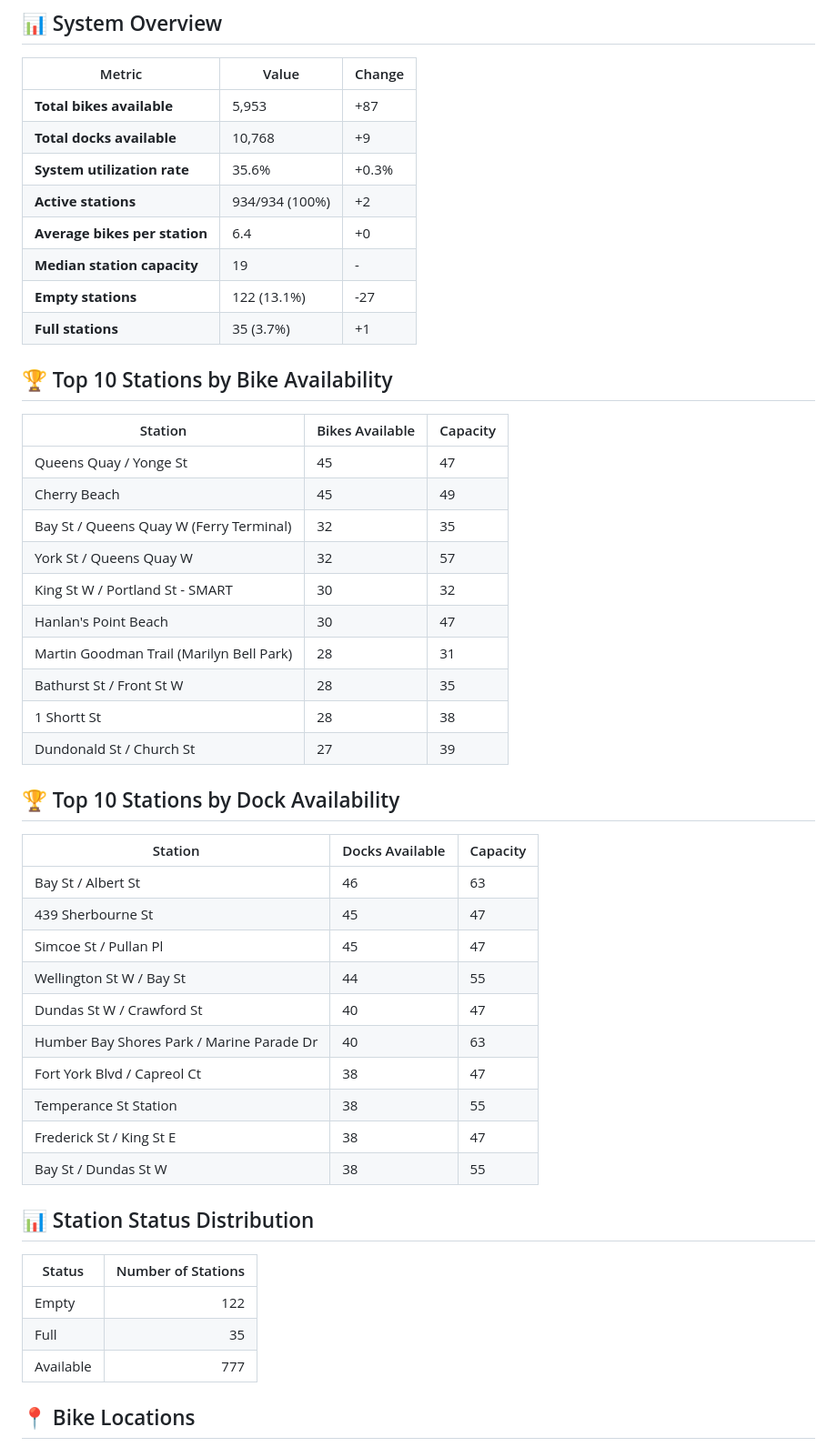
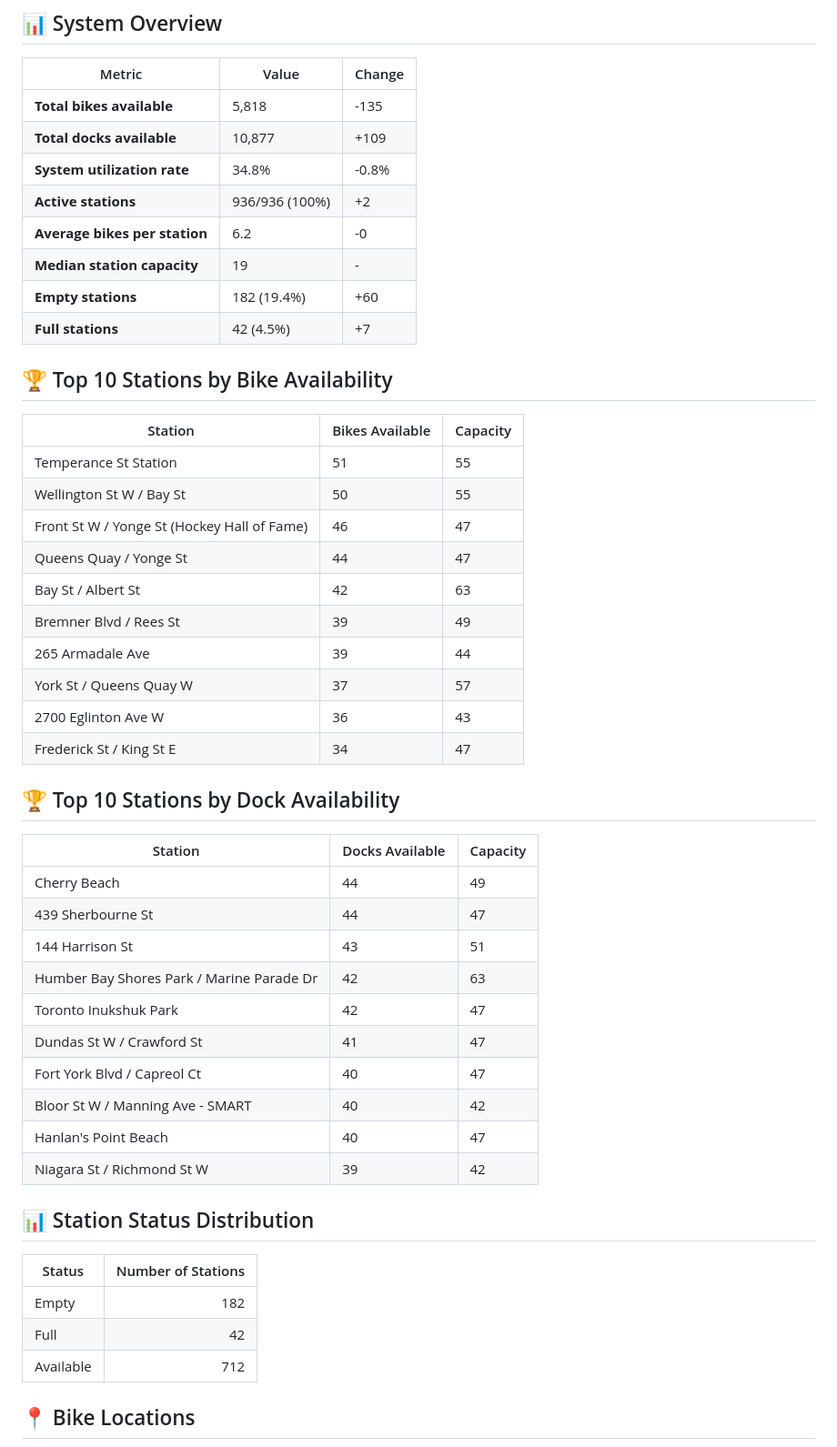
Before and after one commit to bryanpaget/toronto-bikeshare, a Markdown page: README.md, the part around the change printed below. Shown: that part at 91% size. Rendered like a GitHub page.

Commit message:
Update bike share dashboard

```diff
--- a/README.md
+++ b/README.md
@@ -5,49 +5,49 @@ Updated: 2025-07-27 13:10 (Toronto Time)
 ## 📊 System Overview
 | Metric | Value | Change |
 |--------|-------|--------|
-| **Total bikes available** | 5,953 | +87 |
-| **Total docks available** | 10,768 | +9 |
-| **System utilization rate** | 35.6% | +0.3% |
-| **Active stations** | 934/934 (100%) | +2 |
-| **Average bikes per station** | 6.4 | +0 |
+| **Total bikes available** | 5,818 | -135 |
+| **Total docks available** | 10,877 | +109 |
+| **System utilization rate** | 34.8% | -0.8% |
+| **Active stations** | 936/936 (100%) | +2 |
+| **Average bikes per station** | 6.2 | -0 |
 | **Median station capacity** | 19 | - |
-| **Empty stations** | 122 (13.1%) | -27 |
-| **Full stations** | 35 (3.7%) | +1 |
+| **Empty stations** | 182 (19.4%) | +60 |
+| **Full stations** | 42 (4.5%) | +7 |
 
 ## 🏆 Top 10 Stations by Bike Availability
 | Station | Bikes Available | Capacity |
 |---------|-----------------|----------|
-| Queens Quay / Yonge St | 45 | 47 |
-| Cherry Beach | 45 | 49 |
-| Bay St / Queens Quay W (Ferry Terminal) | 32 | 35 |
-| York St / Queens Quay W | 32 | 57 |
-| King St W / Portland St - SMART | 30 | 32 |
-| Hanlan's Point Beach | 30 | 47 |
-| Martin Goodman Trail (Marilyn Bell Park) | 28 | 31 |
-| Bathurst St / Front St W | 28 | 35 |
-| 1 Shortt St | 28 | 38 |
-| Dundonald St / Church St | 27 | 39 |
+| Temperance St Station | 51 | 55 |
+| Wellington St W / Bay St | 50 | 55 |
+| Front St W / Yonge St (Hockey Hall of Fame) | 46 | 47 |
+| Queens Quay / Yonge St | 44 | 47 |
+| Bay St / Albert St | 42 | 63 |
+| Bremner Blvd / Rees St | 39 | 49 |
+| 265 Armadale Ave | 39 | 44 |
+| York St / Queens Quay W | 37 | 57 |
+| 2700 Eglinton Ave W | 36 | 43 |
+| Frederick St / King St E | 34 | 47 |
 
 ## 🏆 Top 10 Stations by Dock Availability
 | Station | Docks Available | Capacity |
 |---------|-----------------|----------|
-| Bay St / Albert St | 46 | 63 |
-| 439 Sherbourne St | 45 | 47 |
-| Simcoe St / Pullan Pl | 45 | 47 |
-| Wellington St W / Bay St | 44 | 55 |
-| Dundas St W / Crawford St | 40 | 47 |
-| Humber Bay Shores Park / Marine Parade Dr | 40 | 63 |
-| Fort York  Blvd / Capreol Ct | 38 | 47 |
-| Temperance St Station | 38 | 55 |
-| Frederick St / King St E | 38 | 47 |
-| Bay St / Dundas St W | 38 | 55 |
+| Cherry Beach | 44 | 49 |
+| 439 Sherbourne St | 44 | 47 |
+| 144 Harrison St | 43 | 51 |
+| Humber Bay Shores Park / Marine Parade Dr | 42 | 63 |
+| Toronto Inukshuk Park | 42 | 47 |
+| Dundas St W / Crawford St | 41 | 47 |
+| Fort York  Blvd / Capreol Ct | 40 | 47 |
+| Bloor St W / Manning Ave - SMART | 40 | 42 |
+| Hanlan's Point Beach | 40 | 47 |
+| Niagara St / Richmond St W | 39 | 42 |
 
 ## 📊 Station Status Distribution
 | Status     | Number of Stations |
 |------------|-------------------:|
-| Empty      | 122 |
-| Full       | 35 |
-| Available  | 777 |
+| Empty      | 182 |
+| Full       | 42 |
+| Available  | 712 |
 
 ## 📍 Bike Locations
 ![Bike Locations](docs/plots/location_plot.png)
```
Also changed, not shown: other parts of README.md (+3 -3 lines), docs/plots/availability_dist.png, docs/plots/location_plot.png, docs/plots/status_distribution.png, docs/plots/time_series/bike_dock_trend.png, docs/plots/time_series/utilization_trend.png, 2 other files.
